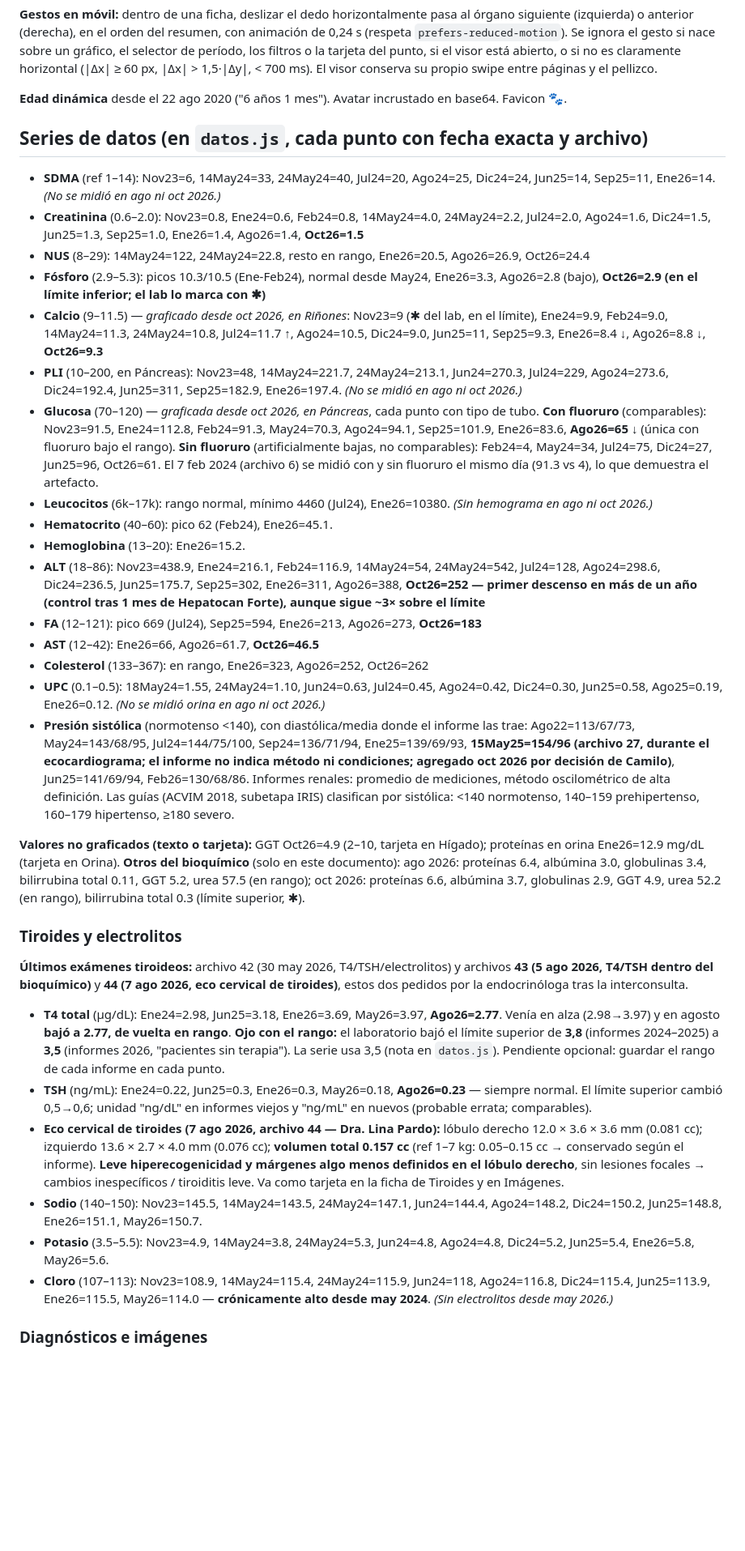
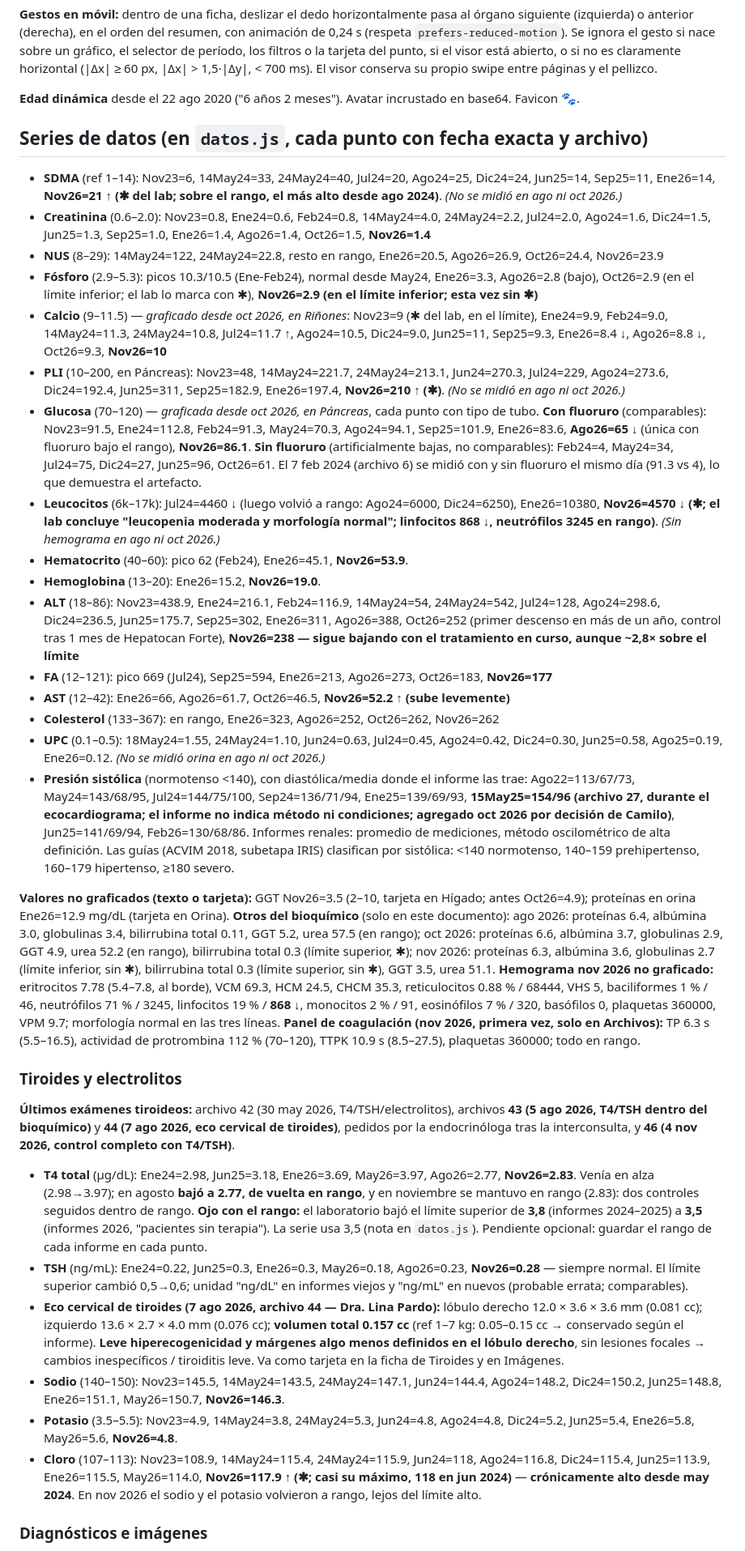
Before and after one commit to camwarrior/teodoro-examenes, a Markdown page: PROYECTO.md, the part around one of its changes. Shown at 81% size. Rendered like a GitHub page; blank space fills up the shorter version.

```diff
--- a/PROYECTO.md
+++ b/PROYECTO.md
@@ -47,39 +47,39 @@ Tema claro de ficha clínica (fondo `#F3F4F1`, tinta `#16191B`, azul de series `
 
 **Gestos en móvil:** dentro de una ficha, deslizar el dedo horizontalmente pasa al órgano siguiente (izquierda) o anterior (derecha), en el orden del resumen, con animación de 0,24 s (respeta `prefers-reduced-motion`). Se ignora el gesto si nace sobre un gráfico, el selector de período, los filtros o la tarjeta del punto, si el visor está abierto, o si no es claramente horizontal (|Δx| ≥ 60 px, |Δx| > 1,5·|Δy|, < 700 ms). El visor conserva su propio swipe entre páginas y el pellizco.
 
-**Edad dinámica** desde el 22 ago 2020 ("6 años 1 mes"). Avatar incrustado en base64. Favicon 🐾.
+**Edad dinámica** desde el 22 ago 2020 ("6 años 2 meses"). Avatar incrustado en base64. Favicon 🐾.
 
 ## Series de datos (en `datos.js`, cada punto con fecha exacta y archivo)
 
-- **SDMA** (ref 1–14): Nov23=6, 14May24=33, 24May24=40, Jul24=20, Ago24=25, Dic24=24, Jun25=14, Sep25=11, Ene26=14. *(No se midió en ago ni oct 2026.)*
-- **Creatinina** (0.6–2.0): Nov23=0.8, Ene24=0.6, Feb24=0.8, 14May24=4.0, 24May24=2.2, Jul24=2.0, Ago24=1.6, Dic24=1.5, Jun25=1.3, Sep25=1.0, Ene26=1.4, Ago26=1.4, **Oct26=1.5**
-- **NUS** (8–29): 14May24=122, 24May24=22.8, resto en rango, Ene26=20.5, Ago26=26.9, Oct26=24.4
-- **Fósforo** (2.9–5.3): picos 10.3/10.5 (Ene-Feb24), normal desde May24, Ene26=3.3, Ago26=2.8 (bajo), **Oct26=2.9 (en el límite inferior; el lab lo marca con ✱)**
-- **Calcio** (9–11.5) — *graficado desde oct 2026, en Riñones*: Nov23=9 (✱ del lab, en el límite), Ene24=9.9, Feb24=9.0, 14May24=11.3, 24May24=10.8, Jul24=11.7 ↑, Ago24=10.5, Dic24=9.0, Jun25=11, Sep25=9.3, Ene26=8.4 ↓, Ago26=8.8 ↓, **Oct26=9.3**
-- **PLI** (10–200, en Páncreas): Nov23=48, 14May24=221.7, 24May24=213.1, Jun24=270.3, Jul24=229, Ago24=273.6, Dic24=192.4, Jun25=311, Sep25=182.9, Ene26=197.4. *(No se midió en ago ni oct 2026.)*
-- **Glucosa** (70–120) — *graficada desde oct 2026, en Páncreas*, cada punto con tipo de tubo. **Con fluoruro** (comparables): Nov23=91.5, Ene24=112.8, Feb24=91.3, May24=70.3, Ago24=94.1, Sep25=101.9, Ene26=83.6, **Ago26=65 ↓** (única con fluoruro bajo el rango). **Sin fluoruro** (artificialmente bajas, no comparables): Feb24=4, May24=34, Jul24=75, Dic24=27, Jun25=96, Oct26=61. El 7 feb 2024 (archivo 6) se midió con y sin fluoruro el mismo día (91.3 vs 4), lo que demuestra el artefacto.
-- **Leucocitos** (6k–17k): rango normal, mínimo 4460 (Jul24), Ene26=10380. *(Sin hemograma en ago ni oct 2026.)*
-- **Hematocrito** (40–60): pico 62 (Feb24), Ene26=45.1.
-- **Hemoglobina** (13–20): Ene26=15.2.
-- **ALT** (18–86): Nov23=438.9, Ene24=216.1, Feb24=116.9, 14May24=54, 24May24=542, Jul24=128, Ago24=298.6, Dic24=236.5, Jun25=175.7, Sep25=302, Ene26=311, Ago26=388, **Oct26=252 — primer descenso en más de un año (control tras 1 mes de Hepatocan Forte), aunque sigue ~3× sobre el límite**
-- **FA** (12–121): pico 669 (Jul24), Sep25=594, Ene26=213, Ago26=273, **Oct26=183**
-- **AST** (12–42): Ene26=66, Ago26=61.7, **Oct26=46.5**
-- **Colesterol** (133–367): en rango, Ene26=323, Ago26=252, Oct26=262
+- **SDMA** (ref 1–14): Nov23=6, 14May24=33, 24May24=40, Jul24=20, Ago24=25, Dic24=24, Jun25=14, Sep25=11, Ene26=14, **Nov26=21 ↑ (✱ del lab; sobre el rango, el más alto desde ago 2024)**. *(No se midió en ago ni oct 2026.)*
+- **Creatinina** (0.6–2.0): Nov23=0.8, Ene24=0.6, Feb24=0.8, 14May24=4.0, 24May24=2.2, Jul24=2.0, Ago24=1.6, Dic24=1.5, Jun25=1.3, Sep25=1.0, Ene26=1.4, Ago26=1.4, Oct26=1.5, **Nov26=1.4**
+- **NUS** (8–29): 14May24=122, 24May24=22.8, resto en rango, Ene26=20.5, Ago26=26.9, Oct26=24.4, Nov26=23.9
+- **Fósforo** (2.9–5.3): picos 10.3/10.5 (Ene-Feb24), normal desde May24, Ene26=3.3, Ago26=2.8 (bajo), Oct26=2.9 (en el límite inferior; el lab lo marca con ✱), **Nov26=2.9 (en el límite inferior; esta vez sin ✱)**
+- **Calcio** (9–11.5) — *graficado desde oct 2026, en Riñones*: Nov23=9 (✱ del lab, en el límite), Ene24=9.9, Feb24=9.0, 14May24=11.3, 24May24=10.8, Jul24=11.7 ↑, Ago24=10.5, Dic24=9.0, Jun25=11, Sep25=9.3, Ene26=8.4 ↓, Ago26=8.8 ↓, Oct26=9.3, **Nov26=10**
+- **PLI** (10–200, en Páncreas): Nov23=48, 14May24=221.7, 24May24=213.1, Jun24=270.3, Jul24=229, Ago24=273.6, Dic24=192.4, Jun25=311, Sep25=182.9, Ene26=197.4, **Nov26=210 ↑ (✱)**. *(No se midió en ago ni oct 2026.)*
+- **Glucosa** (70–120) — *graficada desde oct 2026, en Páncreas*, cada punto con tipo de tubo. **Con fluoruro** (comparables): Nov23=91.5, Ene24=112.8, Feb24=91.3, May24=70.3, Ago24=94.1, Sep25=101.9, Ene26=83.6, **Ago26=65 ↓** (única con fluoruro bajo el rango), **Nov26=86.1**. **Sin fluoruro** (artificialmente bajas, no comparables): Feb24=4, May24=34, Jul24=75, Dic24=27, Jun25=96, Oct26=61. El 7 feb 2024 (archivo 6) se midió con y sin fluoruro el mismo día (91.3 vs 4), lo que demuestra el artefacto.
+- **Leucocitos** (6k–17k): Jul24=4460 ↓ (luego volvió a rango: Ago24=6000, Dic24=6250), Ene26=10380, **Nov26=4570 ↓ (✱; el lab concluye "leucopenia moderada y morfología normal"; linfocitos 868 ↓, neutrófilos 3245 en rango)**. *(Sin hemograma en ago ni oct 2026.)*
+- **Hematocrito** (40–60): pico 62 (Feb24), Ene26=45.1, **Nov26=53.9**.
+- **Hemoglobina** (13–20): Ene26=15.2, **Nov26=19.0**.
+- **ALT** (18–86): Nov23=438.9, Ene24=216.1, Feb24=116.9, 14May24=54, 24May24=542, Jul24=128, Ago24=298.6, Dic24=236.5, Jun25=175.7, Sep25=302, Ene26=311, Ago26=388, Oct26=252 (primer descenso en más de un año, control tras 1 mes de Hepatocan Forte), **Nov26=238 — sigue bajando con el tratamiento en curso, aunque ~2,8× sobre el límite**
+- **FA** (12–121): pico 669 (Jul24), Sep25=594, Ene26=213, Ago26=273, Oct26=183, **Nov26=177**
+- **AST** (12–42): Ene26=66, Ago26=61.7, Oct26=46.5, **Nov26=52.2 ↑ (sube levemente)**
+- **Colesterol** (133–367): en rango, Ene26=323, Ago26=252, Oct26=262, Nov26=262
 - **UPC** (0.1–0.5): 18May24=1.55, 24May24=1.10, Jun24=0.63, Jul24=0.45, Ago24=0.42, Dic24=0.30, Jun25=0.58, Ago25=0.19, Ene26=0.12. *(No se midió orina en ago ni oct 2026.)*
 - **Presión sistólica** (normotenso <140), con diastólica/media donde el informe las trae: Ago22=113/67/73, May24=143/68/95, Jul24=144/75/100, Sep24=136/71/94, Ene25=139/69/93, **15May25=154/96 (archivo 27, durante el ecocardiograma; el informe no indica método ni condiciones; agregado oct 2026 por decisión de Camilo)**, Jun25=141/69/94, Feb26=130/68/86. Informes renales: promedio de mediciones, método oscilométrico de alta definición. Las guías (ACVIM 2018, subetapa IRIS) clasifican por sistólica: <140 normotenso, 140–159 prehipertenso, 160–179 hipertenso, ≥180 severo.
 
-**Valores no graficados (texto o tarjeta):** GGT Oct26=4.9 (2–10, tarjeta en Hígado); proteínas en orina Ene26=12.9 mg/dL (tarjeta en Orina). **Otros del bioquímico** (solo en este documento): ago 2026: proteínas 6.4, albúmina 3.0, globulinas 3.4, bilirrubina total 0.11, GGT 5.2, urea 57.5 (en rango); oct 2026: proteínas 6.6, albúmina 3.7, globulinas 2.9, GGT 4.9, urea 52.2 (en rango), bilirrubina total 0.3 (límite superior, ✱).
+**Valores no graficados (texto o tarjeta):** GGT Nov26=3.5 (2–10, tarjeta en Hígado; antes Oct26=4.9); proteínas en orina Ene26=12.9 mg/dL (tarjeta en Orina). **Otros del bioquímico** (solo en este documento): ago 2026: proteínas 6.4, albúmina 3.0, globulinas 3.4, bilirrubina total 0.11, GGT 5.2, urea 57.5 (en rango); oct 2026: proteínas 6.6, albúmina 3.7, globulinas 2.9, GGT 4.9, urea 52.2 (en rango), bilirrubina total 0.3 (límite superior, ✱); nov 2026: proteínas 6.3, albúmina 3.6, globulinas 2.7 (límite inferior, sin ✱), bilirrubina total 0.3 (límite superior, sin ✱), GGT 3.5, urea 51.1. **Hemograma nov 2026 no graficado:** eritrocitos 7.78 (5.4–7.8, al borde), VCM 69.3, HCM 24.5, CHCM 35.3, reticulocitos 0.88 % / 68444, VHS 5, baciliformes 1 % / 46, neutrófilos 71 % / 3245, linfocitos 19 % / **868 ↓**, monocitos 2 % / 91, eosinófilos 7 % / 320, basófilos 0, plaquetas 360000, VPM 9.7; morfología normal en las tres líneas. **Panel de coagulación (nov 2026, primera vez, solo en Archivos):** TP 6.3 s (5.5–16.5), actividad de protrombina 112 % (70–120), TTPK 10.9 s (8.5–27.5), plaquetas 360000; todo en rango.
 
 ### Tiroides y electrolitos
 
-**Últimos exámenes tiroideos:** archivo 42 (30 may 2026, T4/TSH/electrolitos) y archivos **43 (5 ago 2026, T4/TSH dentro del bioquímico)** y **44 (7 ago 2026, eco cervical de tiroides)**, estos dos pedidos por la endocrinóloga tras la interconsulta.
+**Últimos exámenes tiroideos:** archivo 42 (30 may 2026, T4/TSH/electrolitos), archivos **43 (5 ago 2026, T4/TSH dentro del bioquímico)** y **44 (7 ago 2026, eco cervical de tiroides)**, pedidos por la endocrinóloga tras la interconsulta, y **46 (4 nov 2026, control completo con T4/TSH)**.
 
-- **T4 total** (µg/dL): Ene24=2.98, Jun25=3.18, Ene26=3.69, May26=3.97, **Ago26=2.77**. Venía en alza (2.98→3.97) y en agosto **bajó a 2.77, de vuelta en rango**. **Ojo con el rango:** el laboratorio bajó el límite superior de **3,8** (informes 2024–2025) a **3,5** (informes 2026, "pacientes sin terapia"). La serie usa 3,5 (nota en `datos.js`). Pendiente opcional: guardar el rango de cada informe en cada punto.
-- **TSH** (ng/mL): Ene24=0.22, Jun25=0.3, Ene26=0.3, May26=0.18, **Ago26=0.23** — siempre normal. El límite superior cambió 0,5→0,6; unidad "ng/dL" en informes viejos y "ng/mL" en nuevos (probable errata; comparables).
+- **T4 total** (µg/dL): Ene24=2.98, Jun25=3.18, Ene26=3.69, May26=3.97, Ago26=2.77, **Nov26=2.83**. Venía en alza (2.98→3.97); en agosto **bajó a 2.77, de vuelta en rango**, y en noviembre se mantuvo en rango (2.83): dos controles seguidos dentro de rango. **Ojo con el rango:** el laboratorio bajó el límite superior de **3,8** (informes 2024–2025) a **3,5** (informes 2026, "pacientes sin terapia"). La serie usa 3,5 (nota en `datos.js`). Pendiente opcional: guardar el rango de cada informe en cada punto.
+- **TSH** (ng/mL): Ene24=0.22, Jun25=0.3, Ene26=0.3, May26=0.18, Ago26=0.23, **Nov26=0.28** — siempre normal. El límite superior cambió 0,5→0,6; unidad "ng/dL" en informes viejos y "ng/mL" en nuevos (probable errata; comparables).
 - **Eco cervical de tiroides (7 ago 2026, archivo 44 — Dra. Lina Pardo):** lóbulo derecho 12.0 × 3.6 × 3.6 mm (0.081 cc); izquierdo 13.6 × 2.7 × 4.0 mm (0.076 cc); **volumen total 0.157 cc** (ref 1–7 kg: 0.05–0.15 cc → conservado según el informe). **Leve hiperecogenicidad y márgenes algo menos definidos en el lóbulo derecho**, sin lesiones focales → cambios inespecíficos / tiroiditis leve. Va como tarjeta en la ficha de Tiroides y en Imágenes.
-- **Sodio** (140–150): Nov23=145.5, 14May24=143.5, 24May24=147.1, Jun24=144.4, Ago24=148.2, Dic24=150.2, Jun25=148.8, Ene26=151.1, May26=150.7.
-- **Potasio** (3.5–5.5): Nov23=4.9, 14May24=3.8, 24May24=5.3, Jun24=4.8, Ago24=4.8, Dic24=5.2, Jun25=5.4, Ene26=5.8, May26=5.6.
-- **Cloro** (107–113): Nov23=108.9, 14May24=115.4, 24May24=115.9, Jun24=118, Ago24=116.8, Dic24=115.4, Jun25=113.9, Ene26=115.5, May26=114.0 — **crónicamente alto desde may 2024**. *(Sin electrolitos desde may 2026.)*
+- **Sodio** (140–150): Nov23=145.5, 14May24=143.5, 24May24=147.1, Jun24=144.4, Ago24=148.2, Dic24=150.2, Jun25=148.8, Ene26=151.1, May26=150.7, **Nov26=146.3**.
+- **Potasio** (3.5–5.5): Nov23=4.9, 14May24=3.8, 24May24=5.3, Jun24=4.8, Ago24=4.8, Dic24=5.2, Jun25=5.4, Ene26=5.8, May26=5.6, **Nov26=4.8**.
+- **Cloro** (107–113): Nov23=108.9, 14May24=115.4, 24May24=115.9, Jun24=118, Ago24=116.8, Dic24=115.4, Jun25=113.9, Ene26=115.5, May26=114.0, **Nov26=117.9 ↑ (✱; casi su máximo, 118 en jun 2024)** — **crónicamente alto desde may 2024**. En nov 2026 el sodio y el potasio volvieron a rango, lejos del límite alto.
 
 ### Diagnósticos e imágenes
 
```
Also changed, not shown: other parts of PROYECTO.md (+24 -16 lines).
